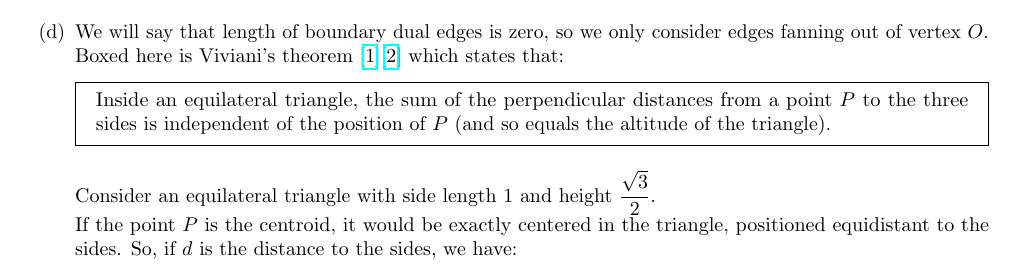
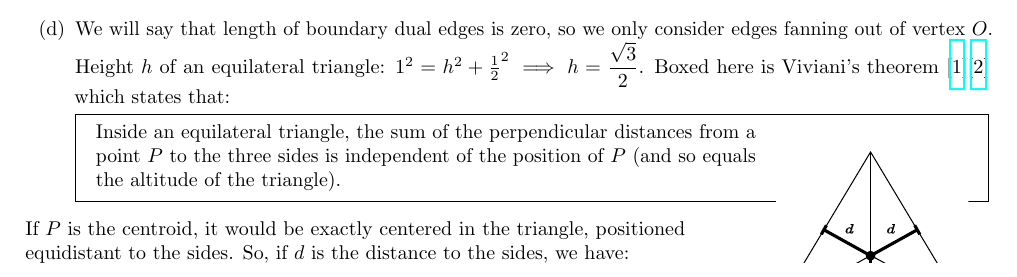
Before and after one commit to nirajvenkat/ddg-nv, a LaTeX problem sheet (ddg-exercises-written/assignment1/assign1.tex): part of page 11 of 12, cut so that both start at the same text. The pictures show the PDF file ddg-exercises-written/assignment1/assign1.pdf that the author committed with the source.

Commit message:
A1 written
Included figure for dual edge

```diff
--- a/ddg-exercises-written/assignment1/assign1.tex
+++ b/ddg-exercises-written/assignment1/assign1.tex
@@ -702,7 +705,12 @@ So the edges fanning out of a vertex (sorted in say CCW order) will alternate in
     \end{align}
 
     \item
-    We will say that length of boundary dual edges is zero, so we only consider edges fanning out of vertex $O$.\\
+    \begin{wrapfigure}{r}{0.2\textwidth} %this figure will be at the right
+        \centering
+        \includegraphics[width=0.2\textwidth]{figs/dual_edge.pdf}
+    \end{wrapfigure}
+    We will say that length of boundary dual edges is zero, so we only consider edges fanning out of vertex $O$.
+    Height $h$ of an equilateral triangle: $1^2 = h^2 + \hal^2 \implies h = \ifrac{\sqrt3}{2}$.
     Boxed here is Viviani's theorem [\href{https://en.wikipedia.org/wiki/Viviani%27s_theorem}{1}][\href{https://www.google.com/url?sa=t&rct=j&q=&esrc=s&source=web&cd=&cad=rja&uact=8&ved=2ahUKEwjqvLnXps35AhXbGVkFHUDADcYQFnoECA0QAw&url=https%3A%2F%2Fwww.maa.org%2Fsites%2Fdefault%2Ffiles%2FChen-CMJ-2006.pdf&usg=AOvVaw0kXL5NnMvqD5_oh29f4N_H}{2}]
     which states that:
     \begin{mdframed}
@@ -710,8 +718,7 @@ So the edges fanning out of a vertex (sorted in say CCW order) will alternate in
     triangle, the sum of the perpendicular distances from a point $P$ to the three sides is independent
     of the position of $P$ (and so equals the altitude of the triangle).
     \end{mdframed}
-    Consider an equilateral triangle with side length 1 and height $\ifrac{\sqrt3}{2}$. \\
-    If the point $P$ is the centroid, it would be exactly centered in the triangle, positioned equidistant to the sides.
+    If $P$ is the centroid, it would be exactly centered in the triangle, positioned equidistant to the sides.
     So, if $d$ is the distance to the sides, we have: $$3d = \ifrac{\sqrt3}{2} \implies d = \frac{1}{2\sqrt3}$$
     By symmetry, we argue that the edges of our dual graph all have length $2d = \ifrac{1}{\sqrt3}$.
 
```
Also changed, not shown: ddg-exercises-written/assignment1/assign1.pdf, ddg-exercises-written/assignment1/figs/dual_edge.pdf (added), ddg-exercises-written/assignment1/assign1.tex (3 more changed lines).
